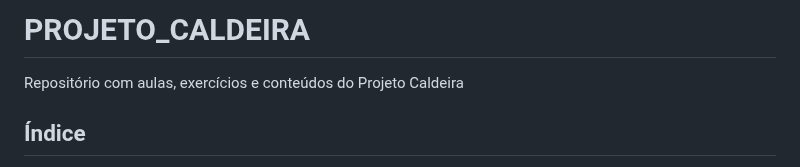
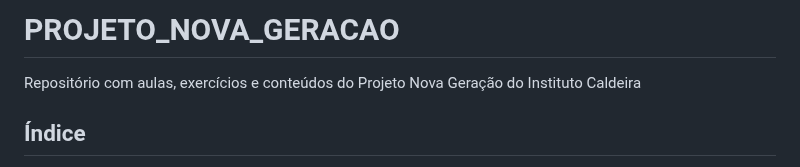
Before and after one commit to marlonprado04/PROGRAMA_NOVA_GERACAO, a Markdown page: README.md, the part around the change. Rendered like a GitHub page.

```diff
--- a/README.md
+++ b/README.md
@@ -1,6 +1,6 @@
-# PROJETO_CALDEIRA
-
-Repositório com aulas, exercícios e conteúdos do Projeto Caldeira
+# PROJETO_NOVA_GERACAO
+
+Repositório com aulas, exercícios e conteúdos do Projeto Nova Geração do Instituto Caldeira
 
 ## Índice
 
```
